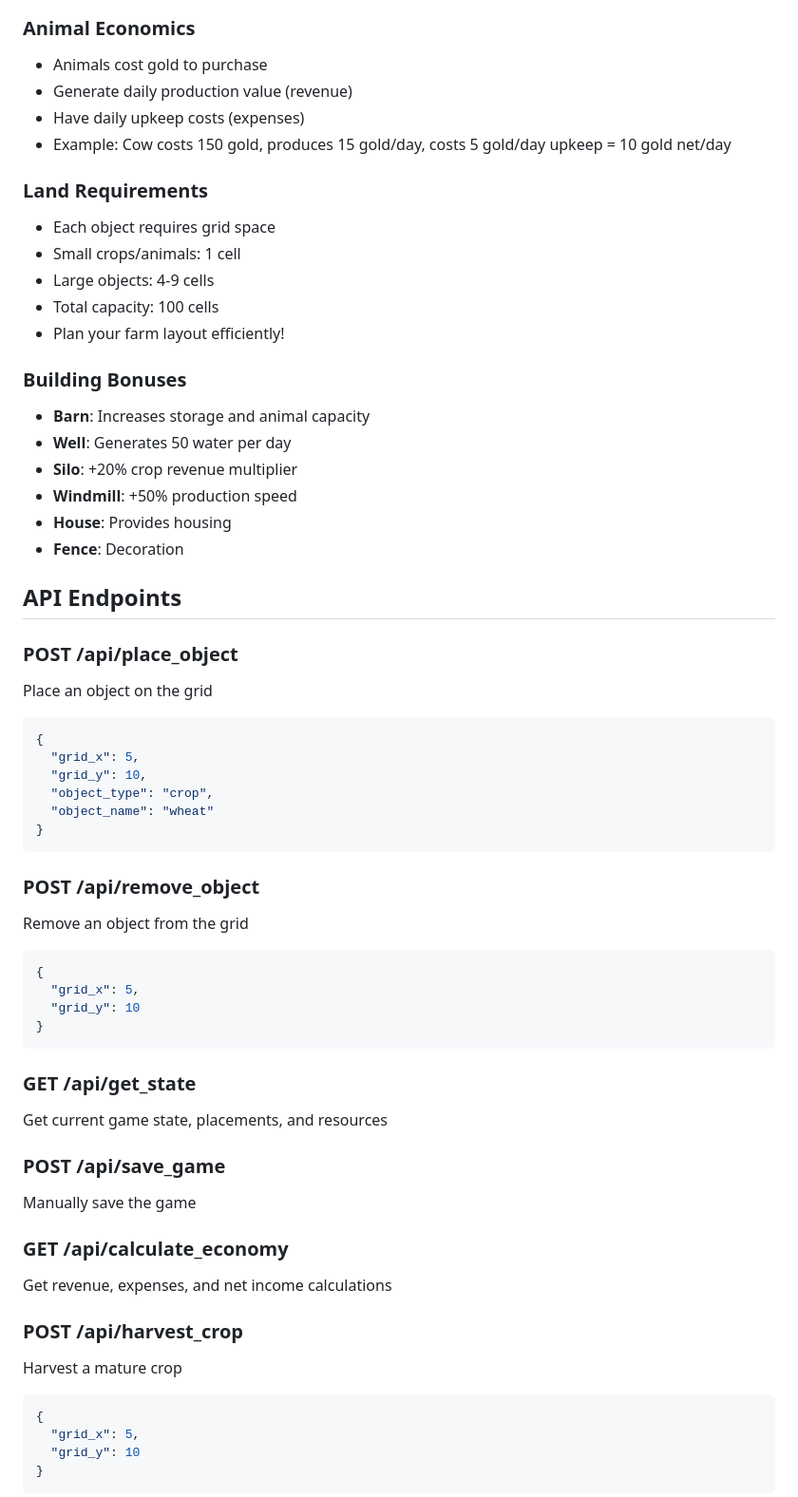
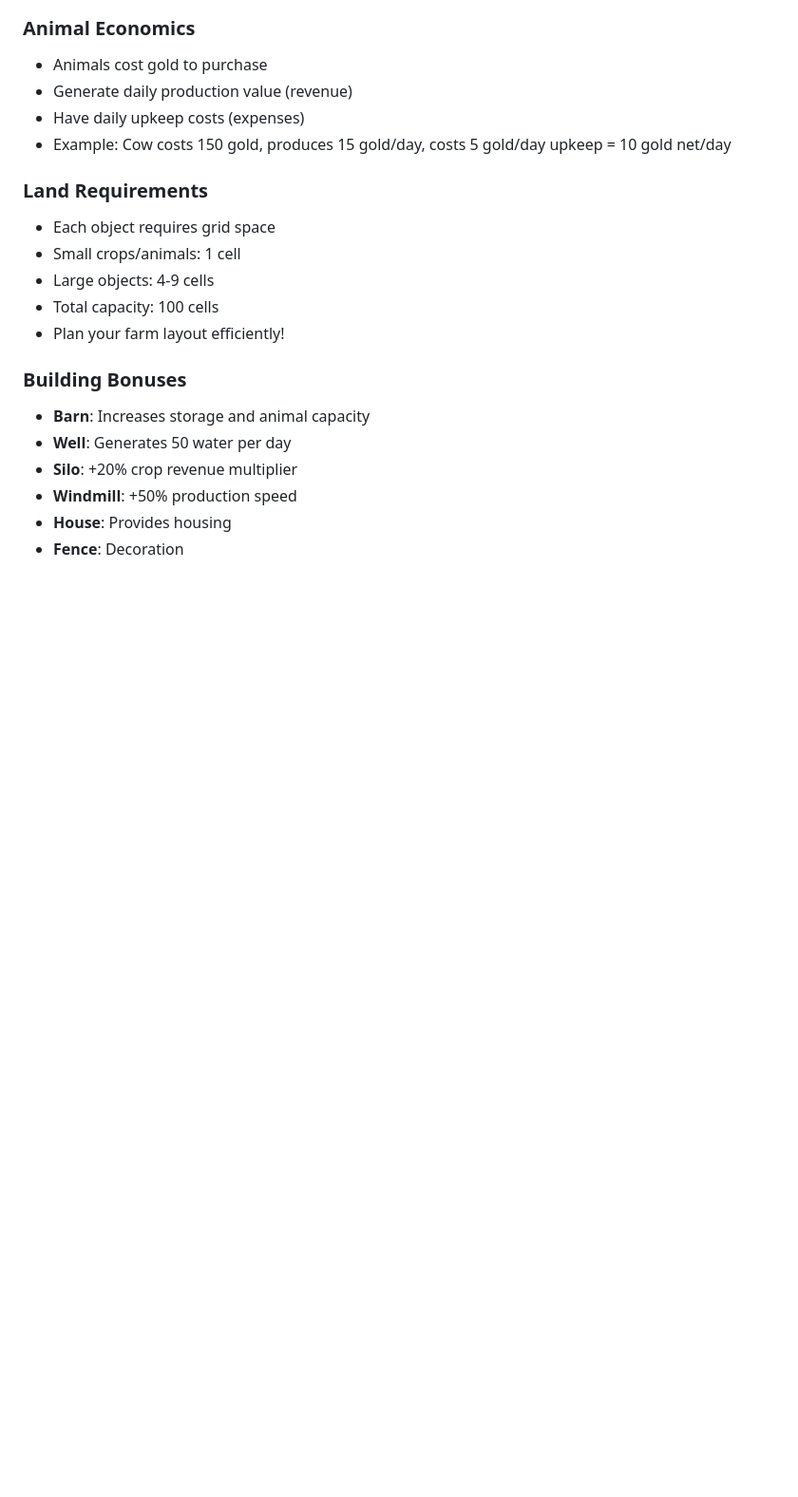
Before and after one commit to natemartinez/farmingSIM, a Markdown page: README.md, the part around one of its changes. Shown at 95% size. GitHub-like rendering; blank space fills up the shorter version.

````diff
--- a/README.md
+++ b/README.md
@@ -167,43 +96,3 @@ farmingSIM_claude/
 - **House**: Provides housing
 - **Fence**: Decoration
 
-## API Endpoints
-
-### POST /api/place_object
-Place an object on the grid
-```json
-{
-  "grid_x": 5,
-  "grid_y": 10,
-  "object_type": "crop",
-  "object_name": "wheat"
-}
-```
-
-### POST /api/remove_object
-Remove an object from the grid
-```json
-{
-  "grid_x": 5,
-  "grid_y": 10
-}
-```
-
-### GET /api/get_state
-Get current game state, placements, and resources
-
-### POST /api/save_game
-Manually save the game
-
-### GET /api/calculate_economy
-Get revenue, expenses, and net income calculations
-
-### POST /api/harvest_crop
-Harvest a mature crop
-```json
-{
-  "grid_x": 5,
-  "grid_y": 10
-}
-```
-
````
Also changed, not shown: other parts of README.md (+1 -133 lines).
